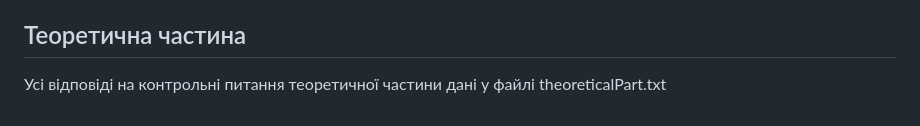
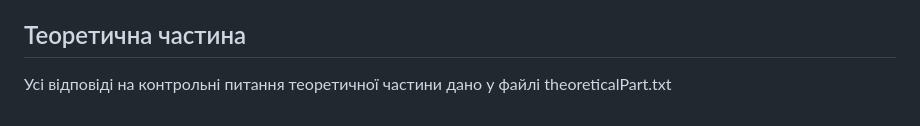
Before and after one commit to gerffff/practicum-2026, a Markdown page: README.md, the part around the change. GitHub-like rendering.

```diff
--- a/README.md
+++ b/README.md
@@ -172,4 +172,4 @@ online_library/
 
 ## Теоретична частина
 
-Усі відповіді на контрольні питання теоретичної частини дані у файлі theoreticalPart.txt
+Усі відповіді на контрольні питання теоретичної частини дано у файлі theoreticalPart.txt
```
